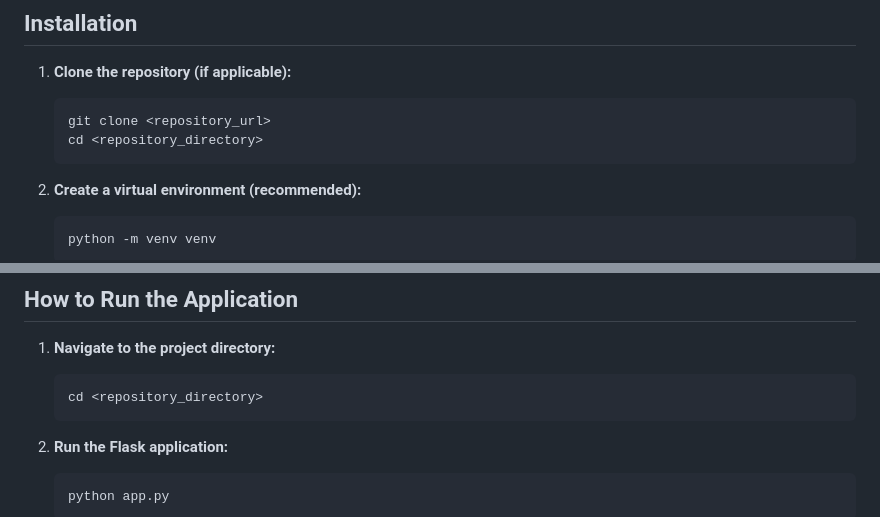
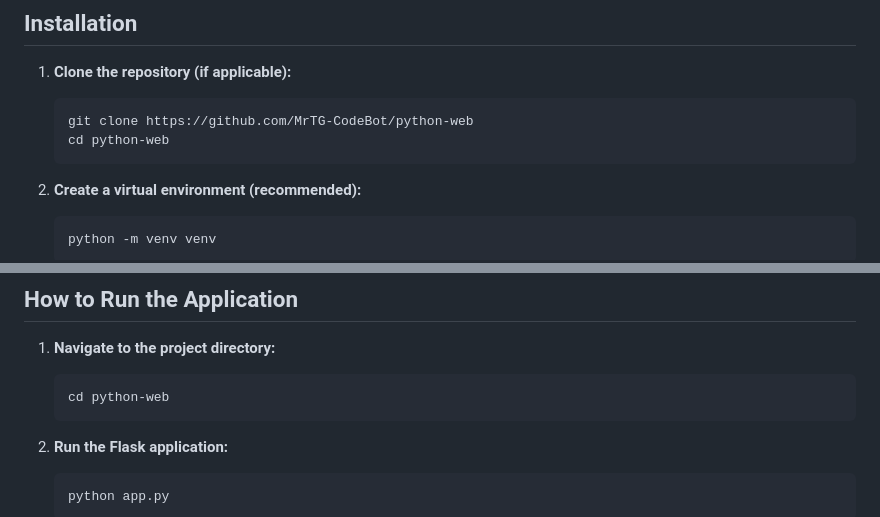
Before and after one commit to MrTG-CodeBot/python-web, a Markdown page: README.md, 2 parts joined by grey strips. GitHub-like rendering.

````diff
--- a/README.md
+++ b/README.md
@@ -30,8 +31,8 @@ Before running the application, ensure you have the following installed:
 1.  **Clone the repository (if applicable):**
 
     ```bash
-    git clone <repository_url>
-    cd <repository_directory>
+    git clone https://github.com/MrTG-CodeBot/python-web
+    cd python-web
     ```
 
 2.  **Create a virtual environment (recommended):**
@@ -65,7 +66,7 @@ Before running the application, ensure you have the following installed:
 1.  **Navigate to the project directory:**
 
     ```bash
-    cd <repository_directory>
+    cd python-web
     ```
 
 2.  **Run the Flask application:**
````
Also changed, not shown: other parts of README.md (+1 -0 lines).
